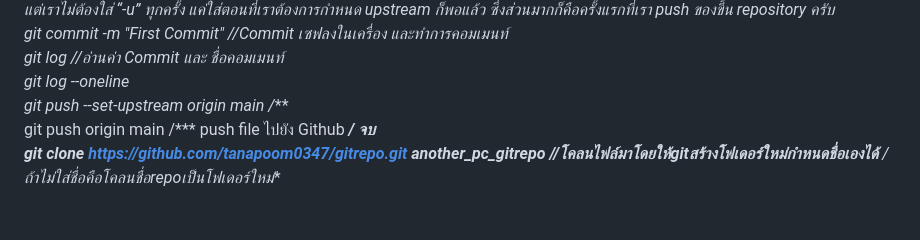
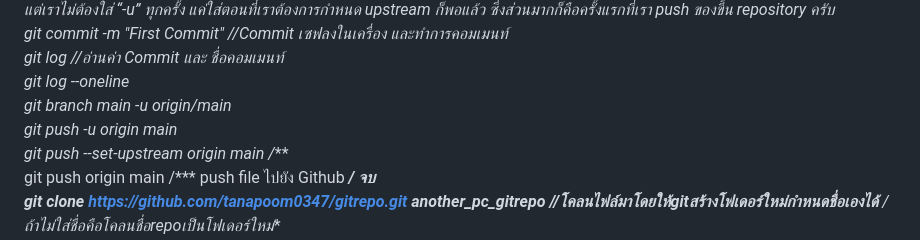
Before and after one commit to tanapoom0347/roomreserv, a Markdown page: README.md, the part around the change. Drawn GitHub-style; blank space fills up the shorter version.

```diff
--- a/README.md
+++ b/README.md
@@ -37,6 +37,8 @@ git push -u origin [branchname]  /* -u ควรใช้กรณีครั
 git commit -m "First Commit" //Commit เซฟลงในเครื่อง และทำการคอมเมนท์
 git log //อ่านค่า Commit และ ชื่อคอมเมนท์
 git log --oneline
+git branch main -u origin/main
+git push -u origin main
 git push --set-upstream origin main  /***
 git push origin main /*** push file ไปยัง Github ***/ จบ
 git clone https://github.com/tanapoom0347/gitrepo.git another_pc_gitrepo //โคลนไฟล์มาโดยให้gitสร้างโฟเดอร์ใหม่กำหนดชื่อเองได้** /ถ้าไม่ใส่ชื่อคือโคลนชื่อrepoเป็นโฟเดอร์ใหม่**
```
